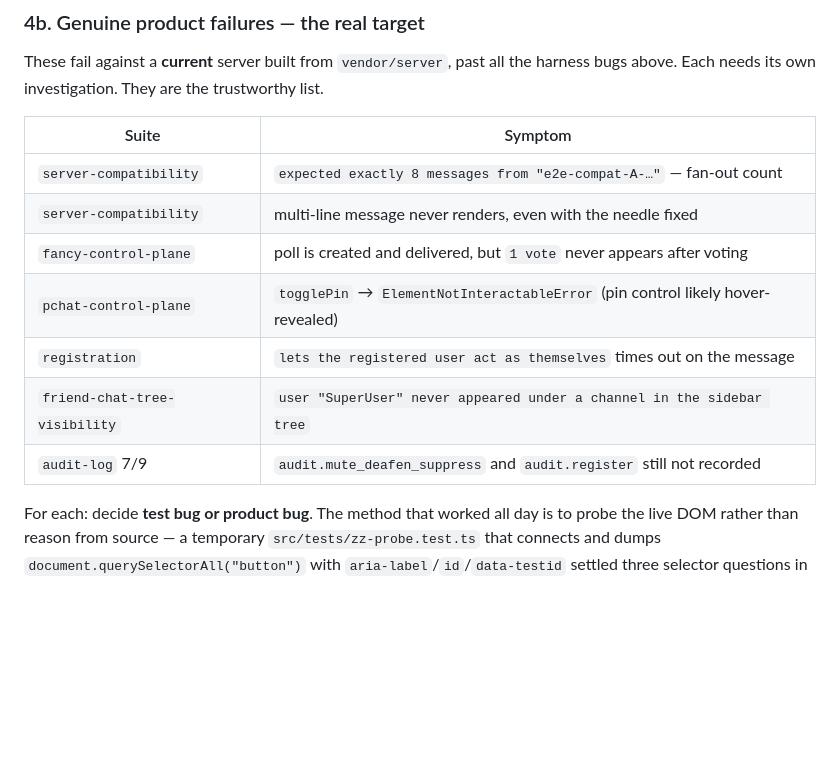
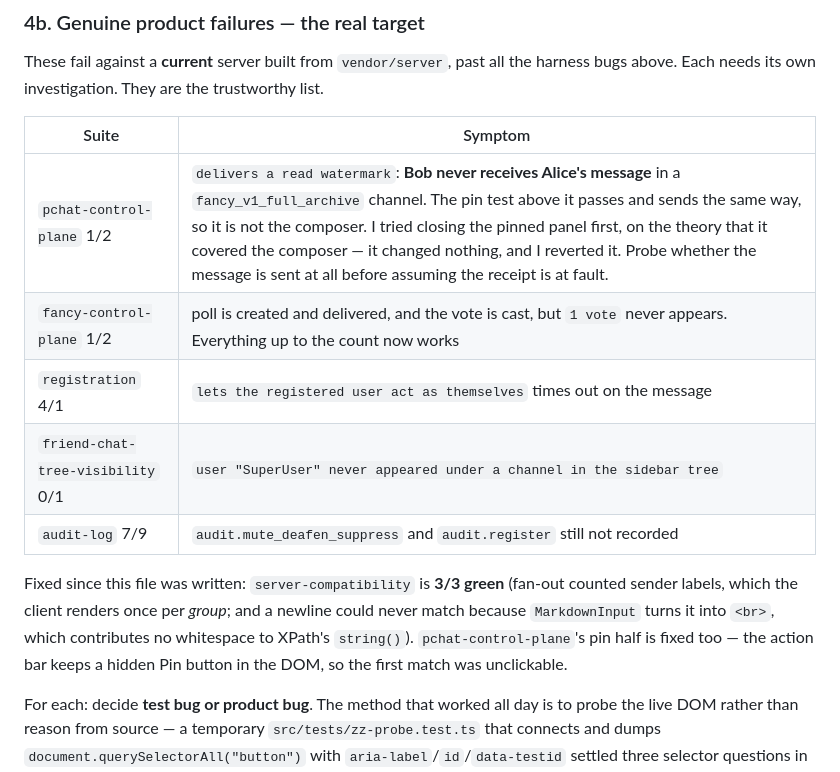
Before and after one commit to Fancy-Mumble/fancy-mumble-e2e, a Markdown page: HANDOFF-e2e-remaining.md, the part around the change. GitHub-like rendering; blank space fills up the shorter version.

Commit message:
docs(e2e): record what the last round fixed, and what it disproved
server-compatibility is green: fan-out was counting sender labels, which the
client renders once per consecutive-sender *group*, and a newline could never be
matched because MarkdownInput turns it into <br>, which contributes no
whitespace to XPath's string(). pchat's pin half is fixed too.

The read-watermark failure is narrowed rather than fixed. Bob never receives the
message at all, and the pin test above it sends the same way and passes - so it
is not the composer. I tried closing the pinned panel on the theory that it
covered the composer; it changed nothing and is reverted, because an unexplained
change is worse than a known gap.

```diff
--- a/HANDOFF-e2e-remaining.md
+++ b/HANDOFF-e2e-remaining.md
@@ -107,13 +107,18 @@ list.
 
 | Suite | Symptom |
 |---|---|
-| `server-compatibility` | `expected exactly 8 messages from "e2e-compat-A-…"` — fan-out count |
-| `server-compatibility` | multi-line message never renders, even with the needle fixed |
-| `fancy-control-plane` | poll is created and delivered, but `1 vote` never appears after voting |
-| `pchat-control-plane` | `togglePin` → `ElementNotInteractableError` (pin control likely hover-revealed) |
-| `registration` | `lets the registered user act as themselves` times out on the message |
-| `friend-chat-tree-visibility` | `user "SuperUser" never appeared under a channel in the sidebar tree` |
+| `pchat-control-plane` 1/2 | `delivers a read watermark`: **Bob never receives Alice's message** in a `fancy_v1_full_archive` channel. The pin test above it passes and sends the same way, so it is not the composer. I tried closing the pinned panel first, on the theory that it covered the composer — it changed nothing, and I reverted it. Probe whether the message is sent at all before assuming the receipt is at fault. |
+| `fancy-control-plane` 1/2 | poll is created and delivered, and the vote is cast, but `1 vote` never appears. Everything up to the count now works |
+| `registration` 4/1 | `lets the registered user act as themselves` times out on the message |
+| `friend-chat-tree-visibility` 0/1 | `user "SuperUser" never appeared under a channel in the sidebar tree` |
 | `audit-log` 7/9 | `audit.mute_deafen_suppress` and `audit.register` still not recorded |
+
+Fixed since this file was written: `server-compatibility` is **3/3 green** (fan-out
+counted sender labels, which the client renders once per *group*; and a newline
+could never match because `MarkdownInput` turns it into `<br>`, which contributes
+no whitespace to XPath's `string()`). `pchat-control-plane`'s pin half is fixed
+too — the action bar keeps a hidden Pin button in the DOM, so the first match was
+unclickable.
 
 For each: decide **test bug or product bug**. The method that worked all day is
 to probe the live DOM rather than reason from source — a temporary
```
